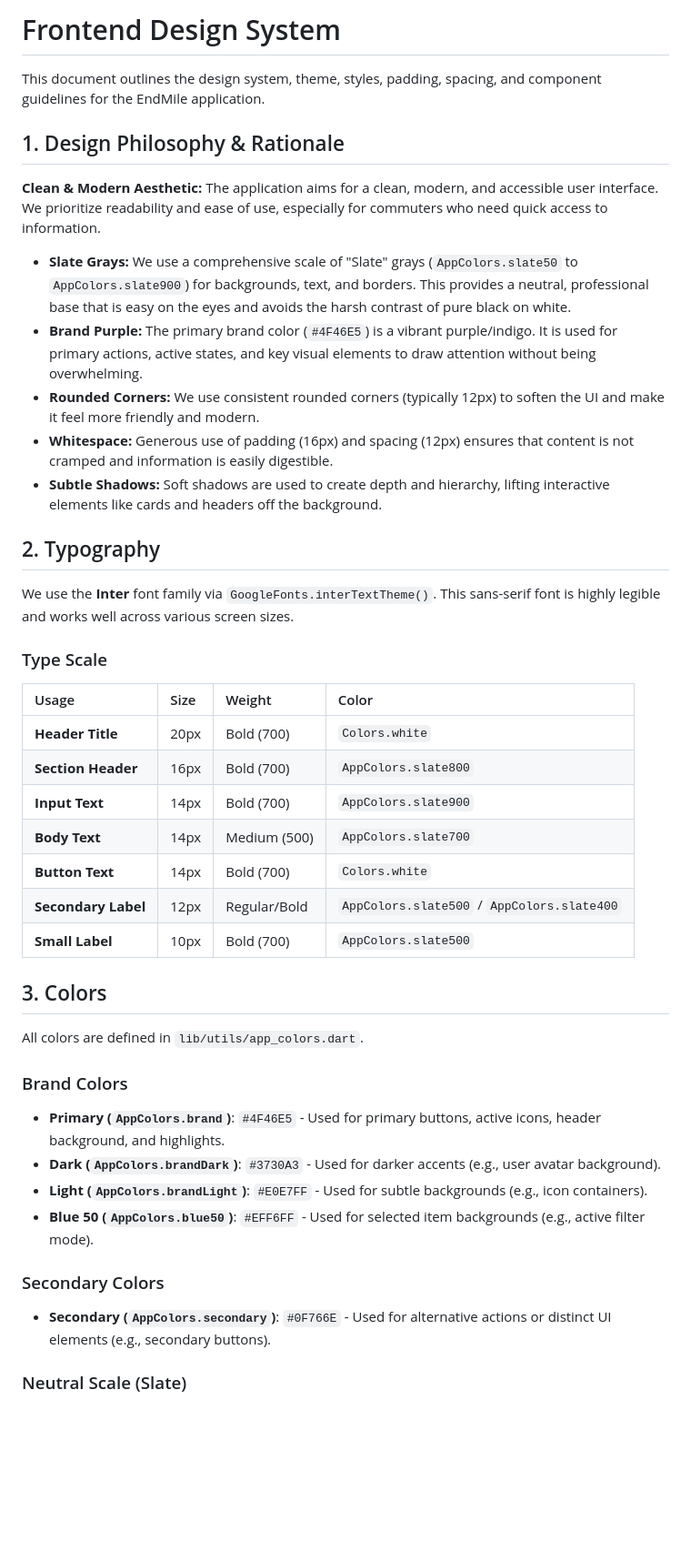
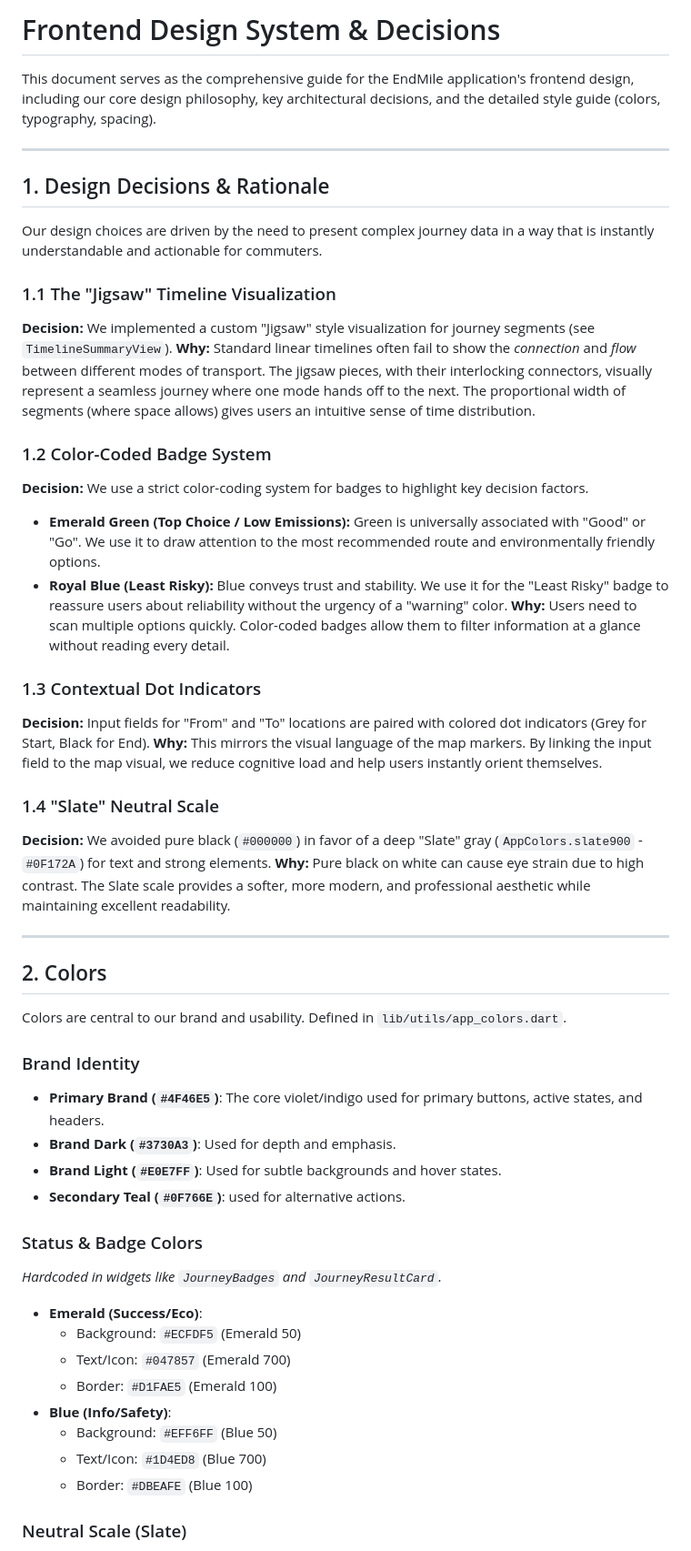
Before and after one commit to isaacw123434/Apptest, a Markdown page: client/DESIGN_SYSTEM.md, the part around one of its changes. Shown at 91% size. Drawn GitHub-style; blank space fills up the shorter version.

```diff
--- a/client/DESIGN_SYSTEM.md
+++ b/client/DESIGN_SYSTEM.md
@@ -1,45 +1,52 @@
-# Frontend Design System
+# Frontend Design System & Decisions
 
-This document outlines the design system, theme, styles, padding, spacing, and component guidelines for the EndMile application.
+This document serves as the comprehensive guide for the EndMile application's frontend design, including our core design philosophy, key architectural decisions, and the detailed style guide (colors, typography, spacing).
 
-## 1. Design Philosophy & Rationale
+---
 
-**Clean & Modern Aesthetic:**
-The application aims for a clean, modern, and accessible user interface. We prioritize readability and ease of use, especially for commuters who need quick access to information.
+## 1. Design Decisions & Rationale
 
-- **Slate Grays:** We use a comprehensive scale of "Slate" grays (`AppColors.slate50` to `AppColors.slate900`) for backgrounds, text, and borders. This provides a neutral, professional base that is easy on the eyes and avoids the harsh contrast of pure black on white.
-- **Brand Purple:** The primary brand color (`#4F46E5`) is a vibrant purple/indigo. It is used for primary actions, active states, and key visual elements to draw attention without being overwhelming.
-- **Rounded Corners:** We use consistent rounded corners (typically 12px) to soften the UI and make it feel more friendly and modern.
-- **Whitespace:** Generous use of padding (16px) and spacing (12px) ensures that content is not cramped and information is easily digestible.
-- **Subtle Shadows:** Soft shadows are used to create depth and hierarchy, lifting interactive elements like cards and headers off the background.
+Our design choices are driven by the need to present complex journey data in a way that is instantly understandable and actionable for commuters.
 
-## 2. Typography
+### 1.1 The "Jigsaw" Timeline Visualization
+**Decision:** We implemented a custom "Jigsaw" style visualization for journey segments (see `TimelineSummaryView`).
+**Why:** Standard linear timelines often fail to show the *connection* and *flow* between different modes of transport. The jigsaw pieces, with their interlocking connectors, visually represent a seamless journey where one mode hands off to the next. The proportional width of segments (where space allows) gives users an intuitive sense of time distribution.
 
-We use the **Inter** font family via `GoogleFonts.interTextTheme()`. This sans-serif font is highly legible and works well across various screen sizes.
+### 1.2 Color-Coded Badge System
+**Decision:** We use a strict color-coding system for badges to highlight key decision factors.
+- **Emerald Green (Top Choice / Low Emissions):** Green is universally associated with "Good" or "Go". We use it to draw attention to the most recommended route and environmentally friendly options.
+- **Royal Blue (Least Risky):** Blue conveys trust and stability. We use it for the "Least Risky" badge to reassure users about reliability without the urgency of a "warning" color.
+**Why:** Users need to scan multiple options quickly. Color-coded badges allow them to filter information at a glance without reading every detail.
 
-### Type Scale
+### 1.3 Contextual Dot Indicators
+**Decision:** Input fields for "From" and "To" locations are paired with colored dot indicators (Grey for Start, Black for End).
+**Why:** This mirrors the visual language of the map markers. By linking the input field to the map visual, we reduce cognitive load and help users instantly orient themselves.
 
-| Usage | Size | Weight | Color |
-| :--- | :--- | :--- | :--- |
-| **Header Title** | 20px | Bold (700) | `Colors.white` |
-| **Section Header** | 16px | Bold (700) | `AppColors.slate800` |
-| **Input Text** | 14px | Bold (700) | `AppColors.slate900` |
-| **Body Text** | 14px | Medium (500) | `AppColors.slate700` |
-| **Button Text** | 14px | Bold (700) | `Colors.white` |
-| **Secondary Label** | 12px | Regular/Bold | `AppColors.slate500` / `AppColors.slate400` |
-| **Small Label** | 10px | Bold (700) | `AppColors.slate500` |
+### 1.4 "Slate" Neutral Scale
+**Decision:** We avoided pure black (`#000000`) in favor of a deep "Slate" gray (`AppColors.slate900` - `#0F172A`) for text and strong elements.
+**Why:** Pure black on white can cause eye strain due to high contrast. The Slate scale provides a softer, more modern, and professional aesthetic while maintaining excellent readability.
 
-## 3. Colors
+---
 
-All colors are defined in `lib/utils/app_colors.dart`.
+## 2. Colors
 
-### Brand Colors
-- **Primary (`AppColors.brand`)**: `#4F46E5` - Used for primary buttons, active icons, header background, and highlights.
-- **Dark (`AppColors.brandDark`)**: `#3730A3` - Used for darker accents (e.g., user avatar background).
-- **Light (`AppColors.brandLight`)**: `#E0E7FF` - Used for subtle backgrounds (e.g., icon containers).
-- **Blue 50 (`AppColors.blue50`)**: `#EFF6FF` - Used for selected item backgrounds (e.g., active filter mode).
+Colors are central to our brand and usability. Defined in `lib/utils/app_colors.dart`.
 
-### Secondary Colors
-- **Secondary (`AppColors.secondary`)**: `#0F766E` - Used for alternative actions or distinct UI elements (e.g., secondary buttons).
+### Brand Identity
+- **Primary Brand (`#4F46E5`)**: The core violet/indigo used for primary buttons, active states, and headers.
+- **Brand Dark (`#3730A3`)**: Used for depth and emphasis.
+- **Brand Light (`#E0E7FF`)**: Used for subtle backgrounds and hover states.
+- **Secondary Teal (`#0F766E`)**: used for alternative actions.
+
+### Status & Badge Colors
+*Hardcoded in widgets like `JourneyBadges` and `JourneyResultCard`.*
+- **Emerald (Success/Eco)**:
+  - Background: `#ECFDF5` (Emerald 50)
+  - Text/Icon: `#047857` (Emerald 700)
+  - Border: `#D1FAE5` (Emerald 100)
+- **Blue (Info/Safety)**:
+  - Background: `#EFF6FF` (Blue 50)
+  - Text/Icon: `#1D4ED8` (Blue 700)
+  - Border: `#DBEAFE` (Blue 100)
 
 ### Neutral Scale (Slate)
```
Also changed, not shown: other parts of client/DESIGN_SYSTEM.md (+59 -66 lines).
